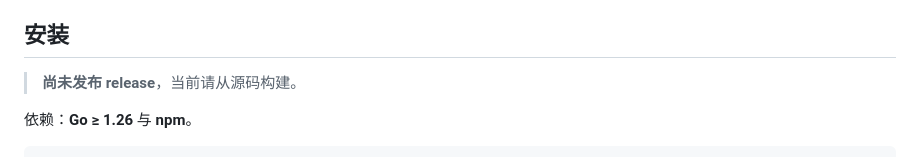
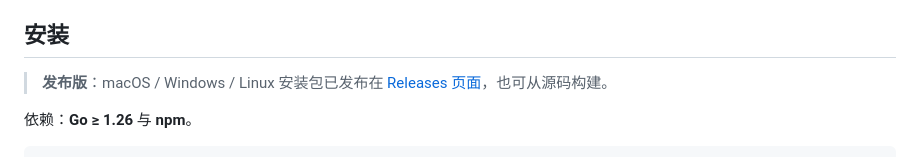
Before and after one commit to kevinjoy89/cli-analyzer, a Markdown page: README.zh-CN.md, the part around one of its changes. Rendered like a GitHub page.

```diff
--- a/README.zh-CN.md
+++ b/README.zh-CN.md
@@ -40,7 +40,7 @@ CLI Analyzer 扫描系统上安装的 CLI 工具，归因每个工具的总磁
 
 ## 安装
 
-> **尚未发布 release**，当前请从源码构建。
+> **发布版**：macOS / Windows / Linux 安装包已发布在 [Releases 页面](https://github.com/kevinjoy89/cli-analyzer/releases)，也可从源码构建。
 
 依赖：**Go ≥ 1.26** 与 **npm**。
 
```
Also changed, not shown: other parts of README.zh-CN.md (+1 -1 lines), README.md (+2 -2 lines).
